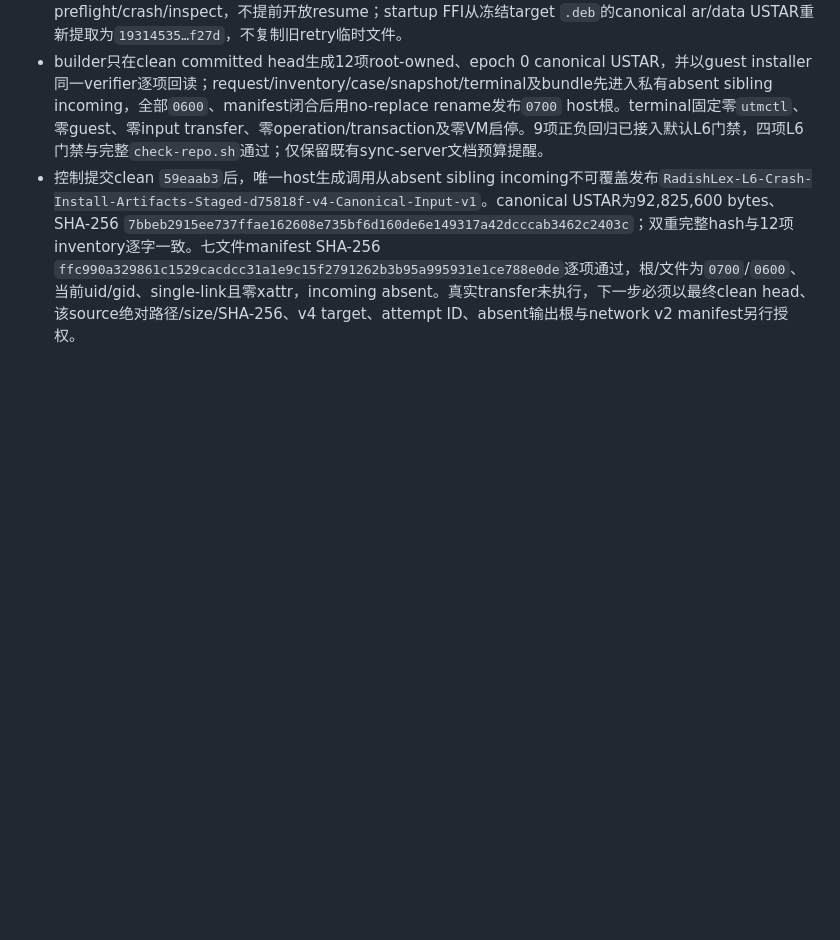
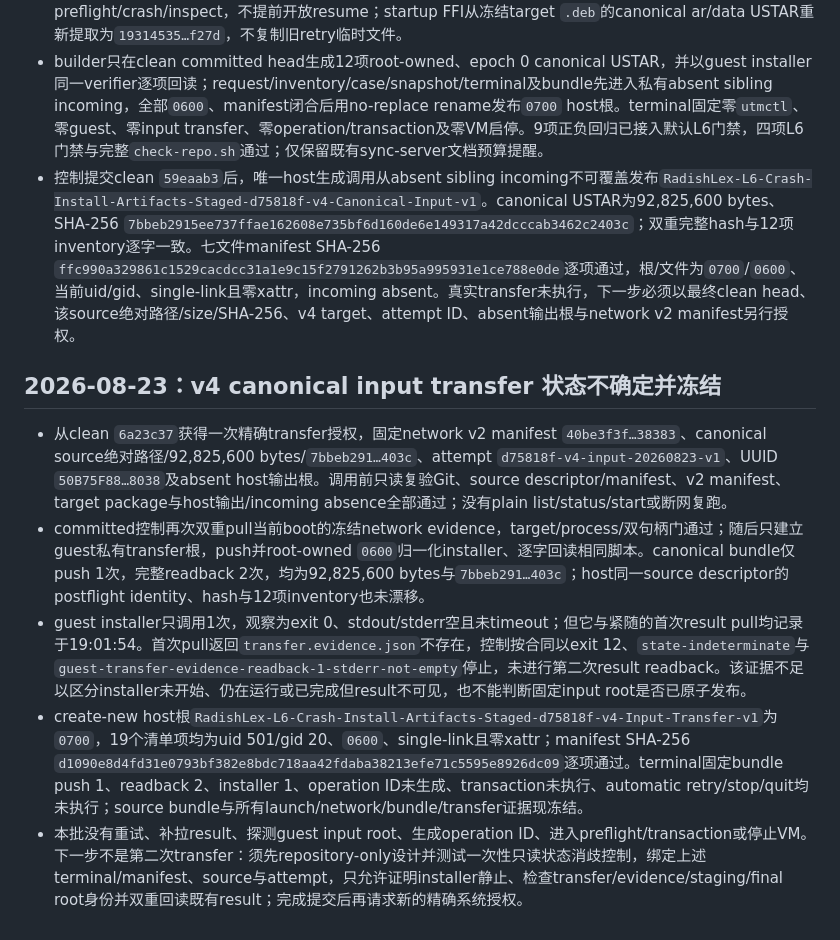
Before and after one commit to laugh0608/RadishLex, a Markdown page: docs/devlogs/2026-W34.md, the part around the change. Drawn GitHub-style; blank space fills up the shorter version.

```diff
--- a/docs/devlogs/2026-W34.md
+++ b/docs/devlogs/2026-W34.md
@@ -425,3 +425,11 @@
 - 旧case只作为SHA-256 `ddfa7fac…c7e`的冻结模板；builder要求两类场景名与三类checkpoint/receipt替换计数逐项精确，再得到`install_artifacts_staged/artifacts_staged` case `30e7f0e0…588d`。初始dispatch仍只含preflight/crash/inspect，不提前开放resume；startup FFI从冻结target `.deb`的canonical ar/data USTAR重新提取为`19314535…f27d`，不复制旧retry临时文件。
 - builder只在clean committed head生成12项root-owned、epoch 0 canonical USTAR，并以guest installer同一verifier逐项回读；request/inventory/case/snapshot/terminal及bundle先进入私有absent sibling incoming，全部`0600`、manifest闭合后用no-replace rename发布`0700` host根。terminal固定零`utmctl`、零guest、零input transfer、零operation/transaction及零VM启停。9项正负回归已接入默认L6门禁，四项L6门禁与完整`check-repo.sh`通过；仅保留既有sync-server文档预算提醒。
 - 控制提交clean `59eaab3`后，唯一host生成调用从absent sibling incoming不可覆盖发布`RadishLex-L6-Crash-Install-Artifacts-Staged-d75818f-v4-Canonical-Input-v1`。canonical USTAR为92,825,600 bytes、SHA-256 `7bbeb2915ee737ffae162608e735bf6d160de6e149317a42dcccab3462c2403c`；双重完整hash与12项inventory逐字一致。七文件manifest SHA-256 `ffc990a329861c1529cacdcc31a1e9c15f2791262b3b95a995931e1ce788e0de`逐项通过，根/文件为`0700`/`0600`、当前uid/gid、single-link且零xattr，incoming absent。真实transfer未执行，下一步必须以最终clean head、该source绝对路径/size/SHA-256、v4 target、attempt ID、absent输出根与network v2 manifest另行授权。
+
+## 2026-08-23：v4 canonical input transfer 状态不确定并冻结
+
+- 从clean `6a23c37`获得一次精确transfer授权，固定network v2 manifest `40be3f3f…38383`、canonical source绝对路径/92,825,600 bytes/`7bbeb291…403c`、attempt `d75818f-v4-input-20260823-v1`、UUID `50B75F88…8038`及absent host输出根。调用前只读复验Git、source descriptor/manifest、v2 manifest、target package与host输出/incoming absence全部通过；没有plain list/status/start或断网复跑。
+- committed控制再次双重pull当前boot的冻结network evidence，target/process/双句柄门通过；随后只建立guest私有transfer根，push并root-owned `0600`归一化installer、逐字回读相同脚本。canonical bundle仅push 1次，完整readback 2次，均为92,825,600 bytes与`7bbeb291…403c`；host同一source descriptor的postflight identity、hash与12项inventory也未漂移。
+- guest installer只调用1次，观察为exit 0、stdout/stderr空且未timeout；但它与紧随的首次result pull均记录于19:01:54。首次pull返回`transfer.evidence.json`不存在，控制按合同以exit 12、`state-indeterminate`与`guest-transfer-evidence-readback-1-stderr-not-empty`停止，未进行第二次result readback。该证据不足以区分installer未开始、仍在运行或已完成但result不可见，也不能判断固定input root是否已原子发布。
+- create-new host根`RadishLex-L6-Crash-Install-Artifacts-Staged-d75818f-v4-Input-Transfer-v1`为`0700`，19个清单项均为uid 501/gid 20、`0600`、single-link且零xattr；manifest SHA-256 `d1090e8d4fd31e0793bf382e8bdc718aa42fdaba38213efe71c5595e8926dc09`逐项通过。terminal固定bundle push 1、readback 2、installer 1、operation ID未生成、transaction未执行、automatic retry/stop/quit均未执行；source bundle与所有launch/network/bundle/transfer证据现冻结。
+- 本批没有重试、补拉result、探测guest input root、生成operation ID、进入preflight/transaction或停止VM。下一步不是第二次transfer：须先repository-only设计并测试一次性只读状态消歧控制，绑定上述terminal/manifest、source与attempt，只允许证明installer静止、检查transfer/evidence/staging/final root身份并双重回读既有result；完成提交后再请求新的精确系统授权。
```
Also changed, not shown: docs/runbooks/linux-l6-package-matrix.md (+1 -1 lines), docs/status/current.md (+9 -8 lines).
